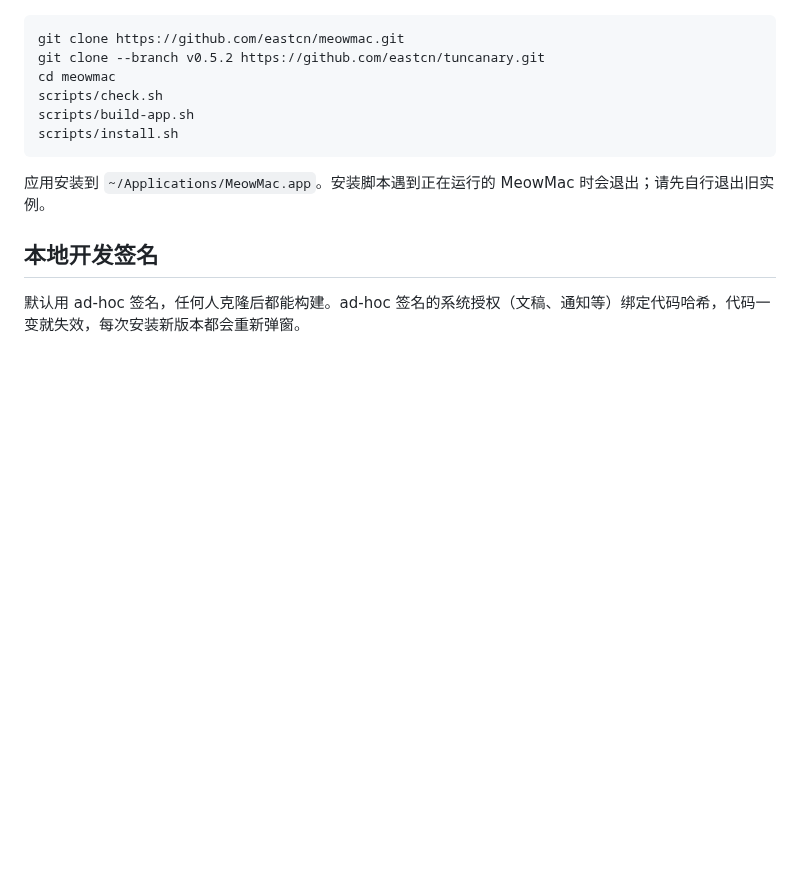
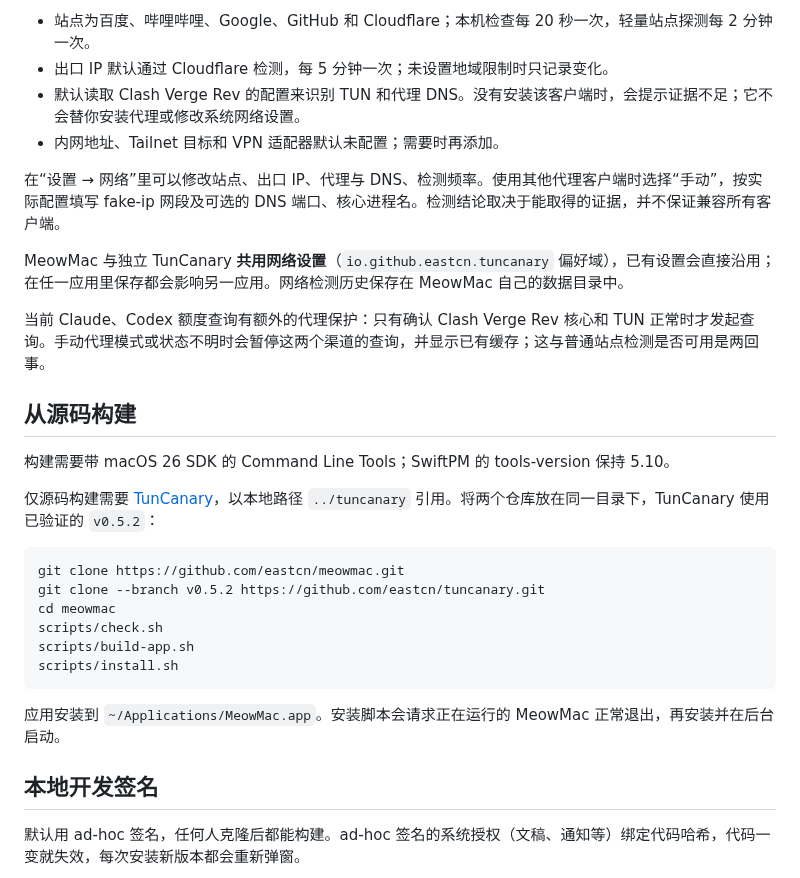
Before and after one commit to eastcn/meowmac, a Markdown page: README.md, the part around one of its changes. GitHub-like rendering; blank space fills up the shorter version.

````diff
--- a/README.md
+++ b/README.md
@@ -10,3 +37,19 @@ MeowMac 是一个 macOS 菜单栏应用，用猫的速度和形态显示整机
+- 站点为百度、哔哩哔哩、Google、GitHub 和 Cloudflare；本机检查每 20 秒一次，轻量站点探测每 2 分钟一次。
+- 出口 IP 默认通过 Cloudflare 检测，每 5 分钟一次；未设置地域限制时只记录变化。
+- 默认读取 Clash Verge Rev 的配置来识别 TUN 和代理 DNS。没有安装该客户端时，会提示证据不足；它不会替你安装代理或修改系统网络设置。
+- 内网地址、Tailnet 目标和 VPN 适配器默认未配置；需要时再添加。
+
+在“设置 → 网络”里可以修改站点、出口 IP、代理与 DNS、检测频率。使用其他代理客户端时选择“手动”，按实际配置填写 fake-ip 网段及可选的 DNS 端口、核心进程名。检测结论取决于能取得的证据，并不保证兼容所有客户端。
+
+MeowMac 与独立 TunCanary **共用网络设置**（`io.github.eastcn.tuncanary` 偏好域），已有设置会直接沿用；在任一应用里保存都会影响另一应用。网络检测历史保存在 MeowMac 自己的数据目录中。
+
+当前 Claude、Codex 额度查询有额外的代理保护：只有确认 Clash Verge Rev 核心和 TUN 正常时才发起查询。手动代理模式或状态不明时会暂停这两个渠道的查询，并显示已有缓存；这与普通站点检测是否可用是两回事。
+
+## 从源码构建
+
+构建需要带 macOS 26 SDK 的 Command Line Tools；SwiftPM 的 tools-version 保持 5.10。
+
+仅源码构建需要 [TunCanary](https://github.com/eastcn/tuncanary)，以本地路径 `../tuncanary` 引用。将两个仓库放在同一目录下，TunCanary 使用已验证的 `v0.5.2`：
 
 ```sh
 git clone https://github.com/eastcn/meowmac.git
@@ -17,7 +60,7 @@ scripts/build-app.sh
 scripts/install.sh
 ```
 
-应用安装到 `~/Applications/MeowMac.app`。安装脚本遇到正在运行的 MeowMac 时会退出；请先自行退出旧实例。
+应用安装到 `~/Applications/MeowMac.app`。安装脚本会请求正在运行的 MeowMac 正常退出，再安装并在后台启动。
 
 ## 本地开发签名
 
````
Also changed, not shown: other parts of README.md (+31 -4 lines), docs/images/network.png (added), docs/images/quota.png (added), docs/images/system.png (added).
